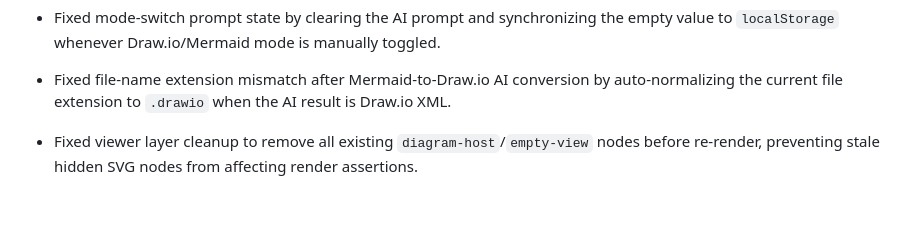
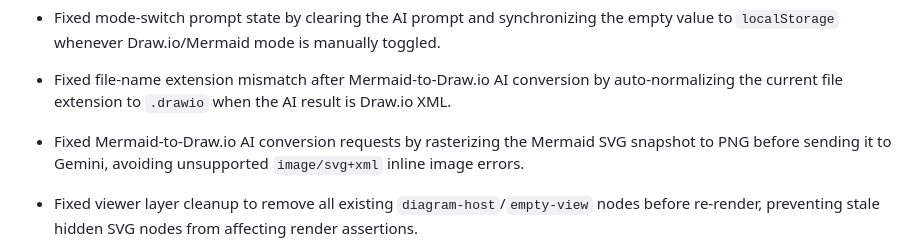
Before and after one commit to pulipulichen/HTML-Draw-IO-Viewer, a Markdown page: CHANGELOG.md, the part around the change. Rendered like a GitHub page; blank space fills up the shorter version.

Commit message:
Fix Mermaid-to-Draw.io AI conversion requests by rasterizing SVG snapshots to PNG, resolving unsupported inline image errors. Update CHANGELOG.md to document this improvement.

```diff
--- a/CHANGELOG.md
+++ b/CHANGELOG.md
@@ -96,6 +96,7 @@
 - Fixed current file-name persistence by saving the `Current file` input to `localStorage` and restoring it on reload.
 - Fixed mode-switch prompt state by clearing the AI prompt and synchronizing the empty value to `localStorage` whenever Draw.io/Mermaid mode is manually toggled.
 - Fixed file-name extension mismatch after Mermaid-to-Draw.io AI conversion by auto-normalizing the current file extension to `.drawio` when the AI result is Draw.io XML.
+- Fixed Mermaid-to-Draw.io AI conversion requests by rasterizing the Mermaid SVG snapshot to PNG before sending it to Gemini, avoiding unsupported `image/svg+xml` inline image errors.
 
 - Fixed viewer layer cleanup to remove all existing `diagram-host`/`empty-view` nodes before re-render, preventing stale hidden SVG nodes from affecting render assertions.
 - Fixed Mermaid E2E flakiness in `e2e/mermaid.spec.js` by avoiding source-format `change` side effects during setup and increasing the SVG visibility wait timeout for async Mermaid module rendering.
```
